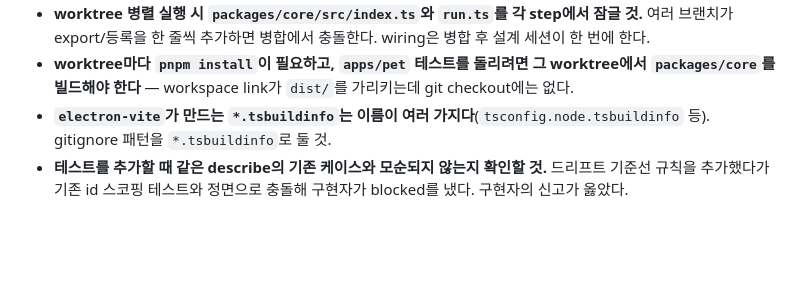
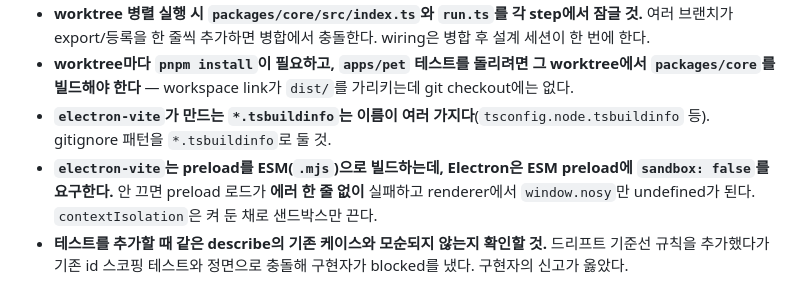
Before and after one commit to 2026osscontest/nosy, a Markdown page: AGENTS.md, the part around the change. Rendered like a GitHub page; blank space fills up the shorter version.

Commit message:
docs: ESM preload와 sandbox 함정을 AGENTS.md에 기록
Co-Authored-By: Claude Opus 5 <noreply@anthropic.com>
Claude-Session: https://claude.ai/code/session_01MCJJJZDKZREWKJnSTxr27x

```diff
--- a/AGENTS.md
+++ b/AGENTS.md
@@ -37,4 +37,5 @@
 - **worktree 병렬 실행 시 `packages/core/src/index.ts`와 `run.ts`를 각 step에서 잠글 것.** 여러 브랜치가 export/등록을 한 줄씩 추가하면 병합에서 충돌한다. wiring은 병합 후 설계 세션이 한 번에 한다.
 - **worktree마다 `pnpm install`이 필요하고, `apps/pet` 테스트를 돌리려면 그 worktree에서 `packages/core`를 빌드해야 한다** — workspace link가 `dist/`를 가리키는데 git checkout에는 없다.
 - **`electron-vite`가 만드는 `*.tsbuildinfo`는 이름이 여러 가지다**(`tsconfig.node.tsbuildinfo` 등). gitignore 패턴을 `*.tsbuildinfo`로 둘 것.
+- **`electron-vite`는 preload를 ESM(`.mjs`)으로 빌드하는데, Electron은 ESM preload에 `sandbox: false`를 요구한다.** 안 끄면 preload 로드가 **에러 한 줄 없이** 실패하고 renderer에서 `window.nosy`만 undefined가 된다. `contextIsolation`은 켜 둔 채로 샌드박스만 끈다.
 - **테스트를 추가할 때 같은 describe의 기존 케이스와 모순되지 않는지 확인할 것.** 드리프트 기준선 규칙을 추가했다가 기존 id 스코핑 테스트와 정면으로 충돌해 구현자가 blocked를 냈다. 구현자의 신고가 옳았다.
```
